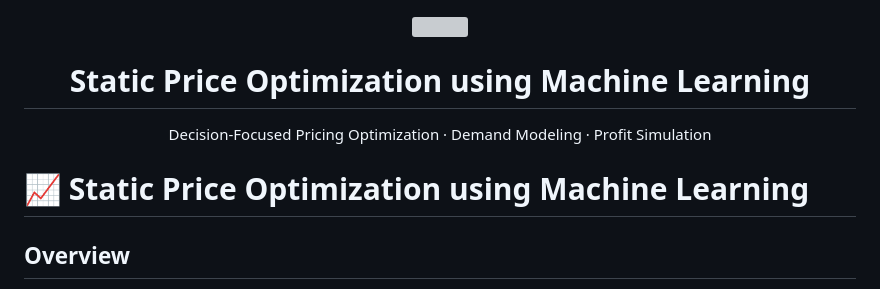
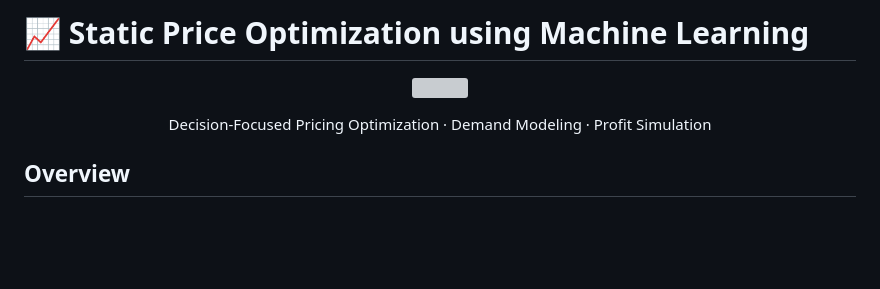
Before and after one commit to Kalyan9639/Machine-Learning, a Markdown page: ML Project - Static Pricing Optimizer/README.md, the part around one of its changes. Rendered like a GitHub page; blank space fills up the shorter version; grey boxes are pictures that could not be loaded.

```diff
--- a/ML Project - Static Pricing Optimizer/README.md
+++ b/ML Project - Static Pricing Optimizer/README.md
@@ -1 +1,3 @@
+# 📈 Static Price Optimization using Machine Learning
+
 <p align="center">
@@ -3,17 +5,11 @@
 </p>
 
-<h1 align="center">Static Price Optimization using Machine Learning</h1>
+<!-- <h1 align="center">Static Price Optimization using Machine Learning</h1> -->
 
 <p align="center">
   Decision-Focused Pricing Optimization · Demand Modeling · Profit Simulation
 </p>
 
-
-
-
-
-
-# 📈 Static Price Optimization using Machine Learning
 
 ## Overview
 
```
Also changed, not shown: other parts of ML Project - Static Pricing Optimizer/README.md (+1 -1 lines).
